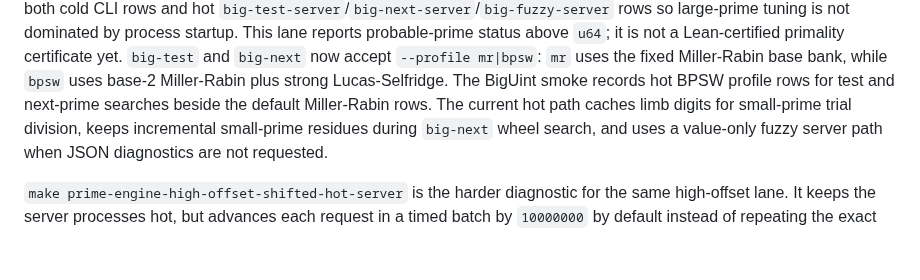
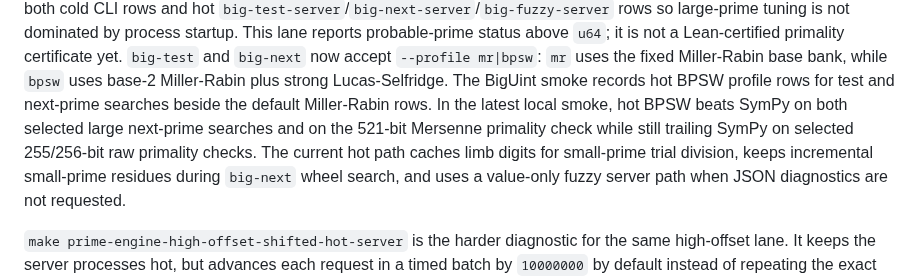
Before and after one commit to corbensorenson/circle-calculus, a Markdown page: sidecars/PRIME_ENGINE/README.md, the part around the change. Drawn GitHub-style; blank space fills up the shorter version.

Commit message:
Document BigUint BPSW profile results

```diff
--- a/sidecars/PRIME_ENGINE/README.md
+++ b/sidecars/PRIME_ENGINE/README.md
@@ -111,8 +111,11 @@ status above `u64`; it is not a Lean-certified primality certificate yet.
 `big-test` and `big-next` now accept `--profile mr|bpsw`: `mr` uses the fixed
 Miller-Rabin base bank, while `bpsw` uses base-2 Miller-Rabin plus strong
 Lucas-Selfridge. The BigUint smoke records hot BPSW profile rows for test and
-next-prime searches beside the default Miller-Rabin rows. The current hot path
-caches limb digits for small-prime trial division, keeps incremental
+next-prime searches beside the default Miller-Rabin rows. In the latest local
+smoke, hot BPSW beats SymPy on both selected large next-prime searches and on
+the 521-bit Mersenne primality check while still trailing SymPy on selected
+255/256-bit raw primality checks. The current hot path caches limb digits for
+small-prime trial division, keeps incremental
 small-prime residues during `big-next` wheel search, and uses a value-only
 fuzzy server path when JSON diagnostics are not requested.
 
```
Also changed, not shown: docs/PRIME_FUZZY_HYBRID.md (+22 -13 lines).
